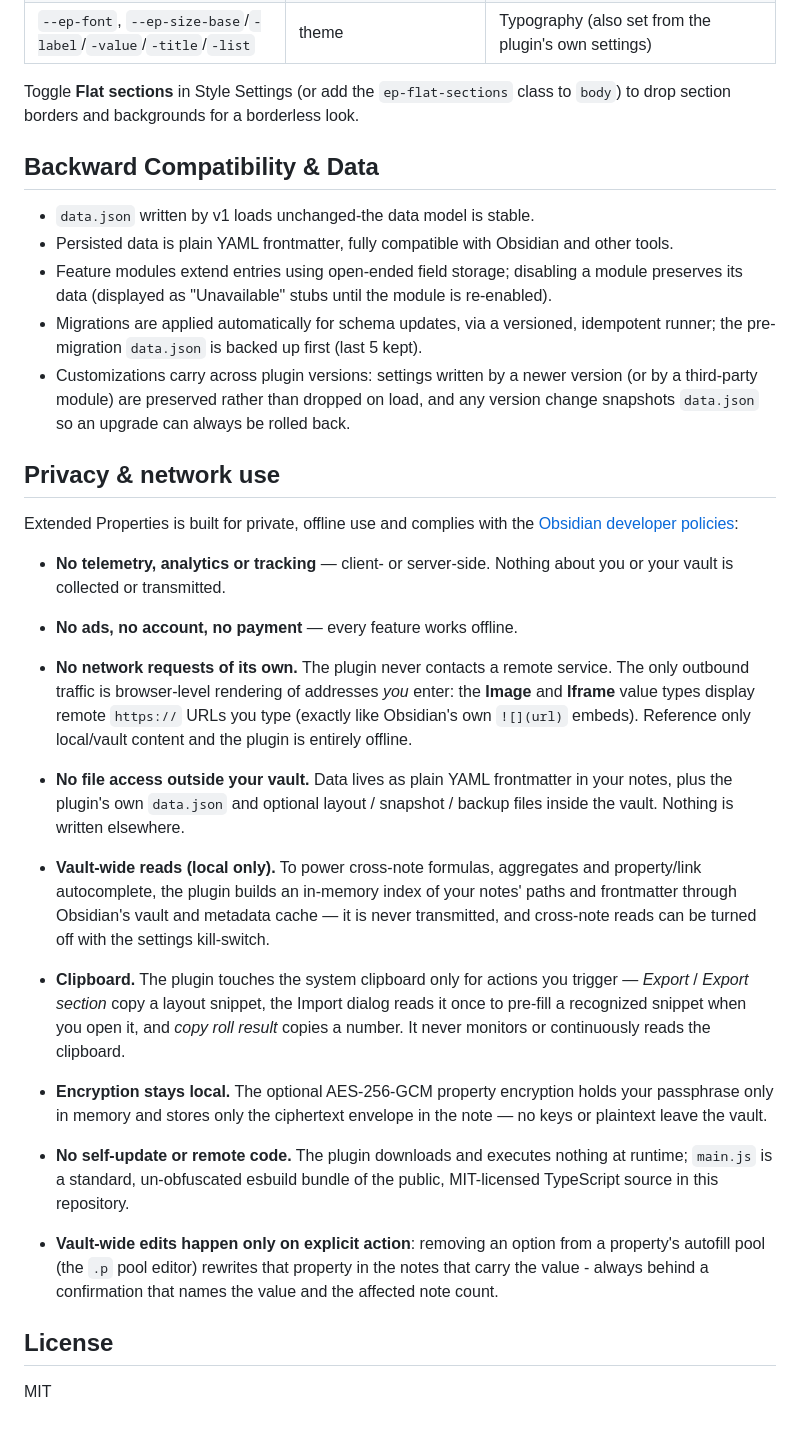
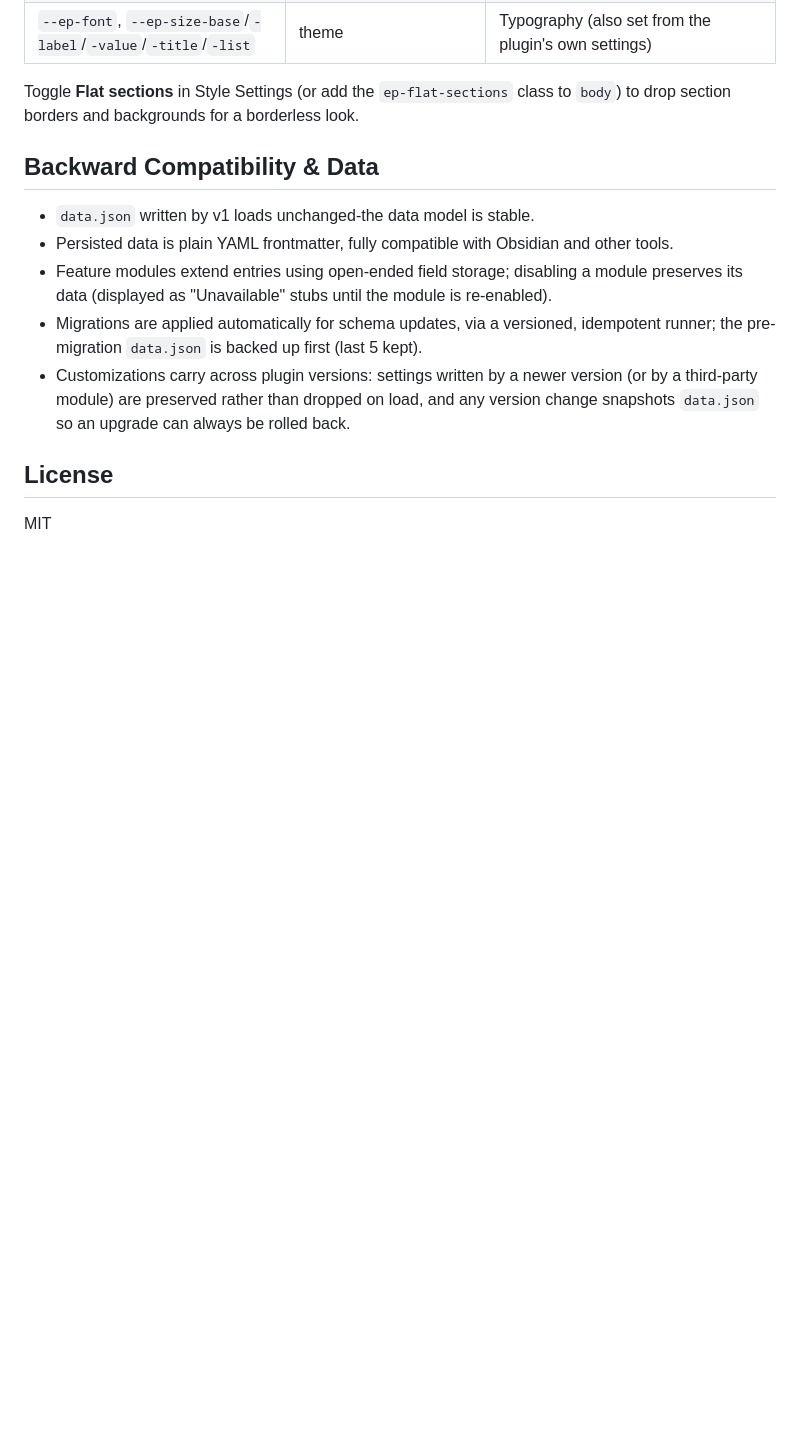
Before and after one commit to electroluminescent/obsidian-extended-properties, a Markdown page: README.md, the part around the change. Drawn GitHub-style; blank space fills up the shorter version.

Commit message:
docs: drop the privacy section

```diff
--- a/README.md
+++ b/README.md
@@ -269,21 +269,6 @@ Toggle **Flat sections** in Style Settings (or add the `ep-flat-sections` class
 - Migrations are applied automatically for schema updates, via a versioned, idempotent runner; the pre-migration `data.json` is backed up first (last 5 kept).
 - Customizations carry across plugin versions: settings written by a newer version (or by a third-party module) are preserved rather than dropped on load, and any version change snapshots `data.json` so an upgrade can always be rolled back.
 
-## Privacy & network use
-
-Extended Properties is built for private, offline use and complies with the [Obsidian developer policies](https://docs.obsidian.md/Developer+policies):
-
-- **No telemetry, analytics or tracking** — client- or server-side. Nothing about you or your vault is collected or transmitted.
-- **No ads, no account, no payment** — every feature works offline.
-- **No network requests of its own.** The plugin never contacts a remote service. The only outbound traffic is browser-level rendering of addresses *you* enter: the **Image** and **Iframe** value types display remote `https://` URLs you type (exactly like Obsidian's own `![](url)` embeds). Reference only local/vault content and the plugin is entirely offline.
-- **No file access outside your vault.** Data lives as plain YAML frontmatter in your notes, plus the plugin's own `data.json` and optional layout / snapshot / backup files inside the vault. Nothing is written elsewhere.
-- **Vault-wide reads (local only).** To power cross-note formulas, aggregates and property/link autocomplete, the plugin builds an in-memory index of your notes' paths and frontmatter through Obsidian's vault and metadata cache — it is never transmitted, and cross-note reads can be turned off with the settings kill-switch.
-- **Clipboard.** The plugin touches the system clipboard only for actions you trigger — *Export* / *Export section* copy a layout snippet, the Import dialog reads it once to pre-fill a recognized snippet when you open it, and *copy roll result* copies a number. It never monitors or continuously reads the clipboard.
-- **Encryption stays local.** The optional AES-256-GCM property encryption holds your passphrase only in memory and stores only the ciphertext envelope in the note — no keys or plaintext leave the vault.
-- **No self-update or remote code.** The plugin downloads and executes nothing at runtime; `main.js` is a standard, un-obfuscated esbuild bundle of the public, MIT-licensed TypeScript source in this repository.
-
-- **Vault-wide edits happen only on explicit action**: removing an option from a property's autofill pool (the `.p` pool editor) rewrites that property in the notes that carry the value - always behind a confirmation that names the value and the affected note count.
-
 ## License
 
 MIT
```
